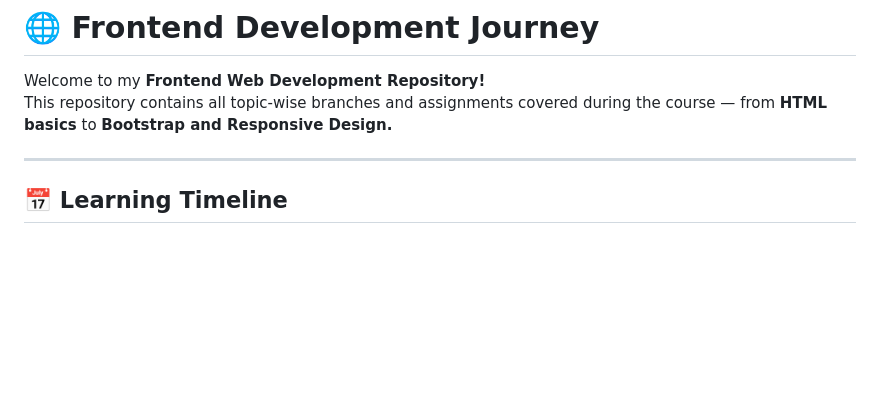
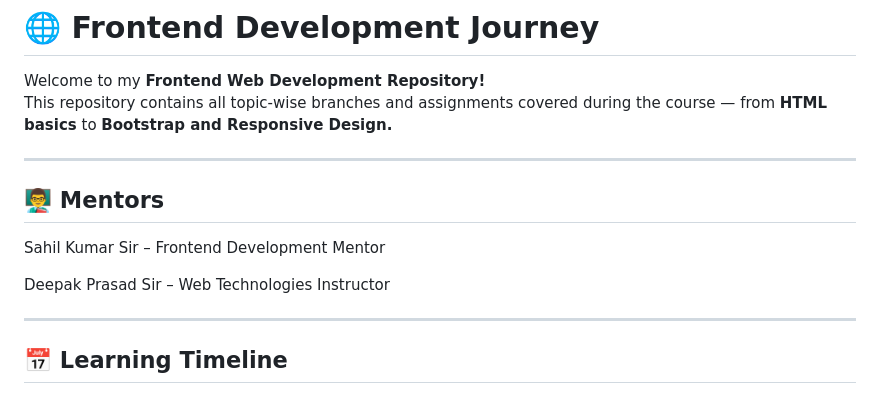
Before and after one commit to Akshat9205/FrontEnd, a Markdown page: README.md, the part around the change. Rendered like a GitHub page; blank space fills up the shorter version.

Commit message:
Include mentor details in README
Added mentor information to the README.

```diff
--- a/README.md
+++ b/README.md
@@ -2,6 +2,13 @@
 
 Welcome to my **Frontend Web Development Repository!**
 This repository contains all topic-wise branches and assignments covered during the course — from **HTML basics** to **Bootstrap and Responsive Design.**
+
+---
+## 👨‍🏫 Mentors
+
+Sahil Kumar Sir – Frontend Development Mentor
+
+Deepak Prasad Sir – Web Technologies Instructor
 
 ---
 
```
